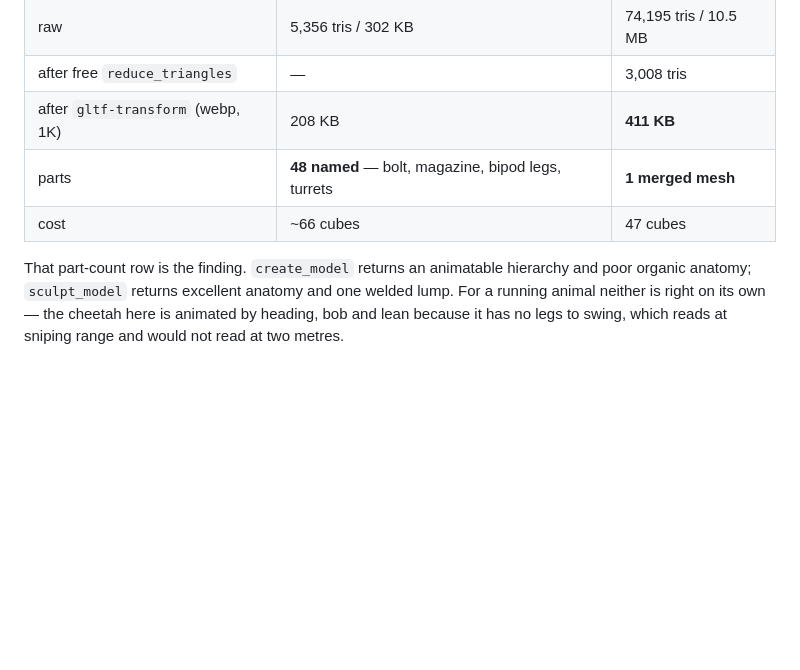
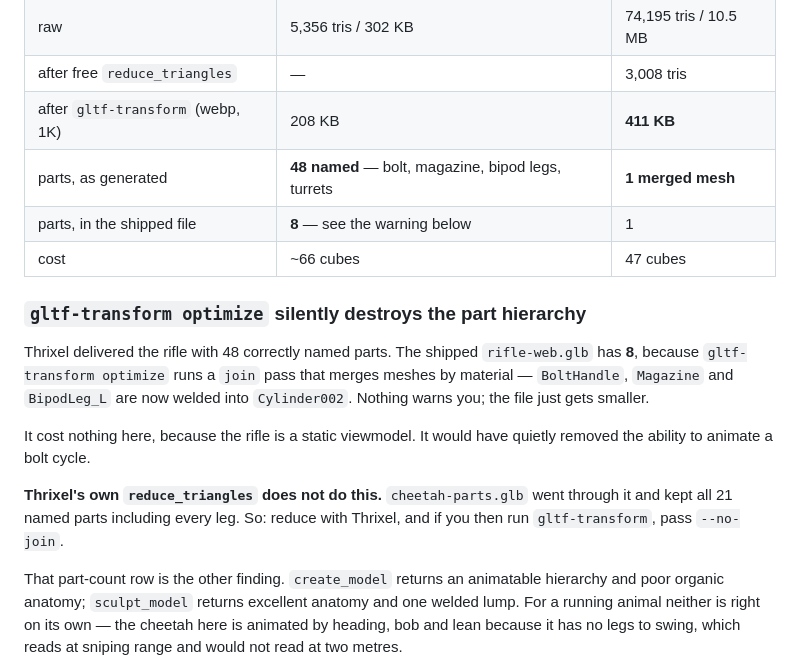
Before and after one commit to pratt3000/my-bits, a Markdown page: experiments/longshot3d/README.md, the part around the change. Rendered like a GitHub page; blank space fills up the shorter version.

Commit message:
Correct a wrong claim: gltf-transform join flattens the part hierarchy
The README said the shipped rifle kept its 48 named parts. Re-rendering
the committed .glb from every angle showed 8. The cause is my own
optimisation step, not Thrixel: gltf-transform optimize runs a join pass
that merges meshes by material, so BoltHandle, Magazine and BipodLeg_L
are welded into Cylinder002. Nothing warns you; the file just gets
smaller.

Harmless here — the rifle is a static viewmodel — but it would have
silently removed the ability to animate a bolt cycle, which was the
entire reason create_model was the right tool for it.

Thrixel's own reduce_triangles is hierarchy-safe by contrast:
cheetah-parts.glb went through it and kept all 21 named parts including
every leg. Documented both, with --no-join as the fix.

Co-Authored-By: Claude Opus 5 <noreply@anthropic.com>
Claude-Session: https://claude.ai/code/session_01554RGhcVUaa1BBFqGSRLWN

```diff
--- a/experiments/longshot3d/README.md
+++ b/experiments/longshot3d/README.md
@@ -27,10 +27,25 @@ hit zone times distance, so the long shot is the point.
 | raw | 5,356 tris / 302 KB | 74,195 tris / 10.5 MB |
 | after free `reduce_triangles` | — | 3,008 tris |
 | after `gltf-transform` (webp, 1K) | 208 KB | **411 KB** |
-| parts | **48 named** — bolt, magazine, bipod legs, turrets | **1 merged mesh** |
+| parts, as generated | **48 named** — bolt, magazine, bipod legs, turrets | **1 merged mesh** |
+| parts, in the shipped file | **8** — see the warning below | 1 |
 | cost | ~66 cubes | 47 cubes |
 
-That part-count row is the finding. `create_model` returns an animatable
+### `gltf-transform optimize` silently destroys the part hierarchy
+
+Thrixel delivered the rifle with 48 correctly named parts. The shipped
+`rifle-web.glb` has **8**, because `gltf-transform optimize` runs a `join` pass
+that merges meshes by material — `BoltHandle`, `Magazine` and `BipodLeg_L` are
+now welded into `Cylinder002`. Nothing warns you; the file just gets smaller.
+
+It cost nothing here, because the rifle is a static viewmodel. It would have
+quietly removed the ability to animate a bolt cycle.
+
+**Thrixel's own `reduce_triangles` does not do this.** `cheetah-parts.glb` went
+through it and kept all 21 named parts including every leg. So: reduce with
+Thrixel, and if you then run `gltf-transform`, pass `--no-join`.
+
+That part-count row is the other finding. `create_model` returns an animatable
 hierarchy and poor organic anatomy; `sculpt_model` returns excellent anatomy and
 one welded lump. For a running animal neither is right on its own — the cheetah
 here is animated by heading, bob and lean because it has no legs to swing, which
```
